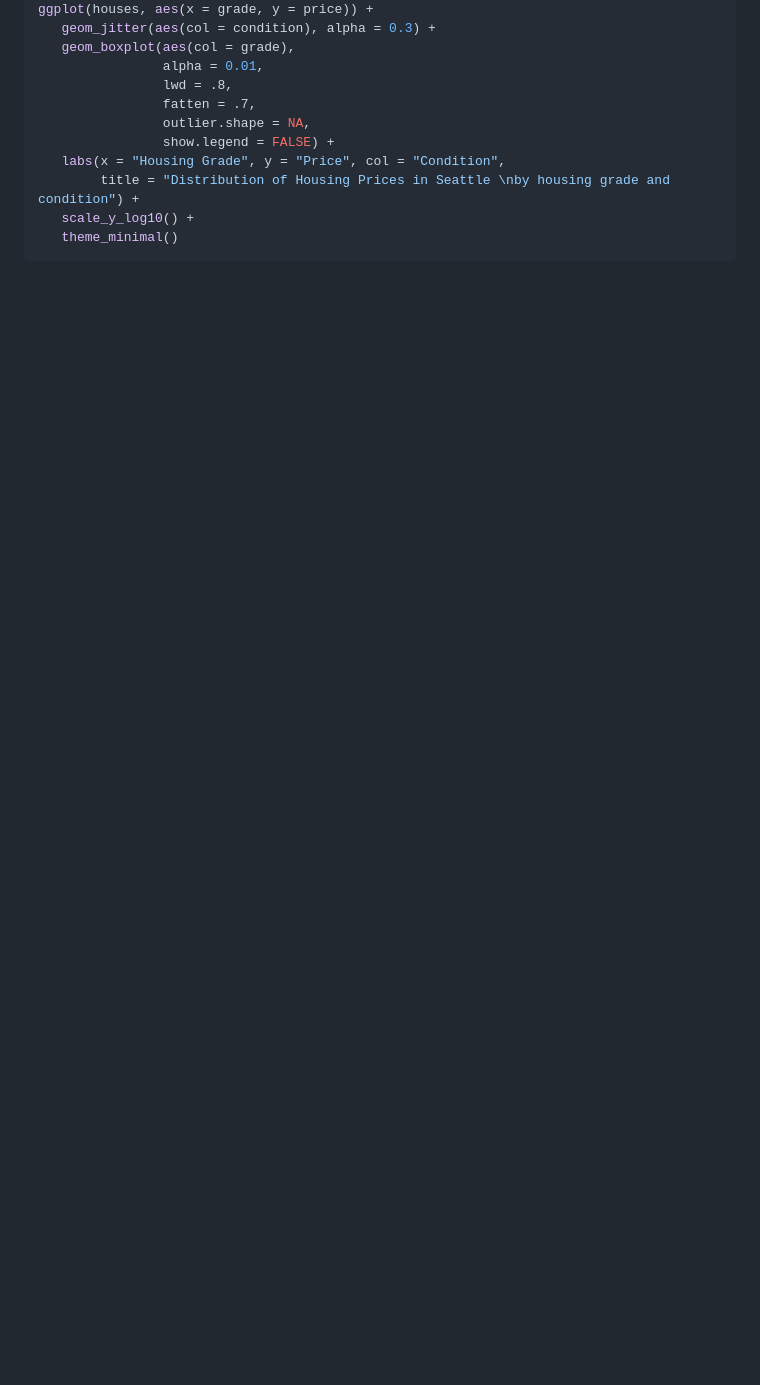
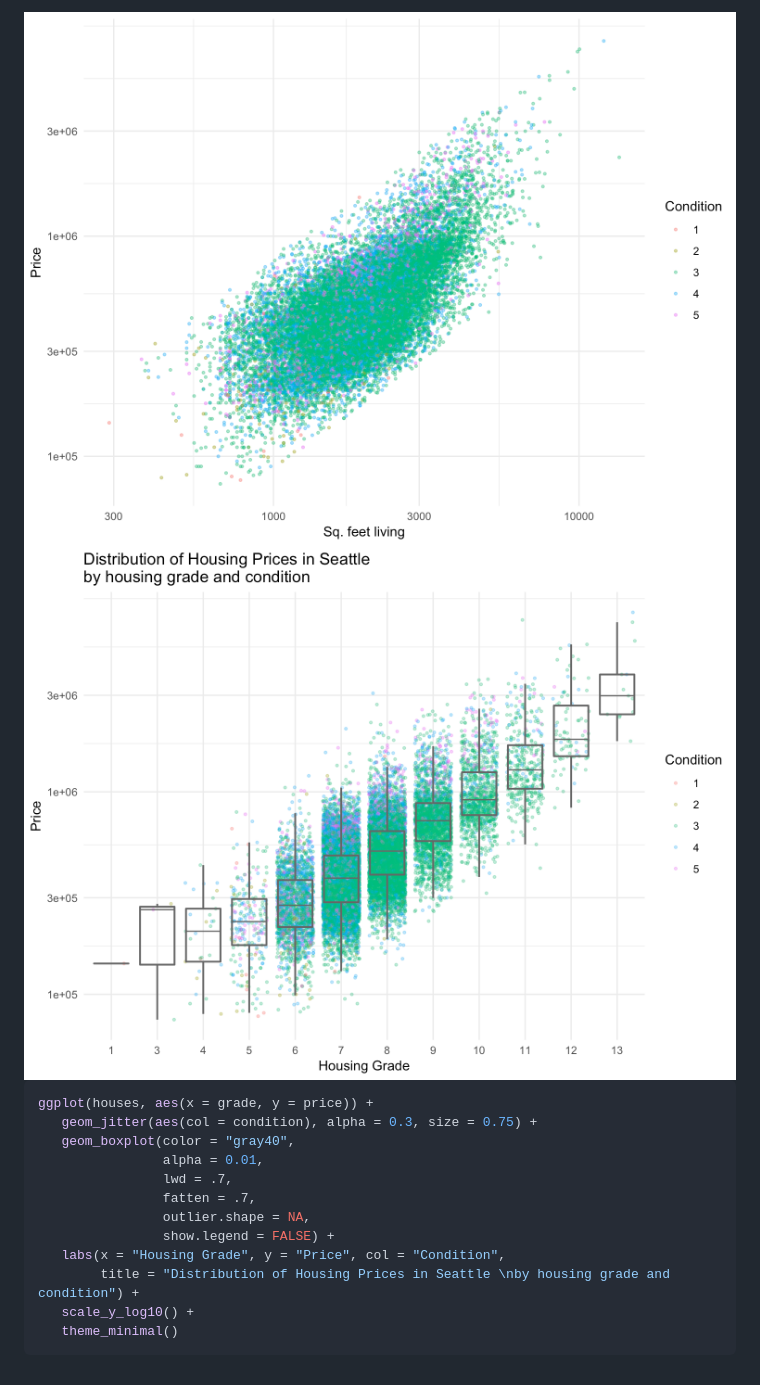
Before and after one commit to Daesung-Lee/ModernDive, a Markdown page: README.md, the part around the change printed below. Rendered like a GitHub page; pictures changed too: README_figs/README-unnamed-chunk-3-1.png (added), README_figs/README-unnamed-chunk-4-1.png (added); blank space fills up the shorter version.

````diff
--- a/README.md
+++ b/README.md
@@ -11,8 +49,13 @@ houses <- house_prices
+<img src="README_figs/README-unnamed-chunk-3-1.png" width="768" />
+
+<img src="README_figs/README-unnamed-chunk-4-1.png" width="768" />
+
+``` r
 ggplot(houses, aes(x = grade, y = price)) +
-   geom_jitter(aes(col = condition), alpha = 0.3) +
-   geom_boxplot(aes(col = grade),
+   geom_jitter(aes(col = condition), alpha = 0.3, size = 0.75) +
+   geom_boxplot(color = "gray40",
                 alpha = 0.01,
-                lwd = .8,
+                lwd = .7,
                 fatten = .7,
                 outlier.shape = NA,
                 show.legend = FALSE) +
````
Also changed, not shown: other parts of README.md (+44 -6 lines), README_figs/README-unnamed-chunk-2-1.png, 2 other files.
